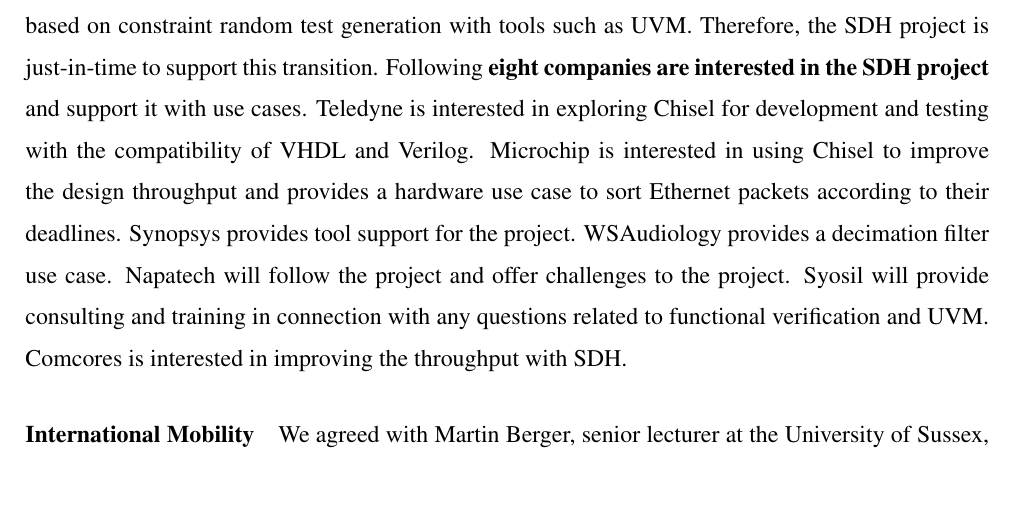
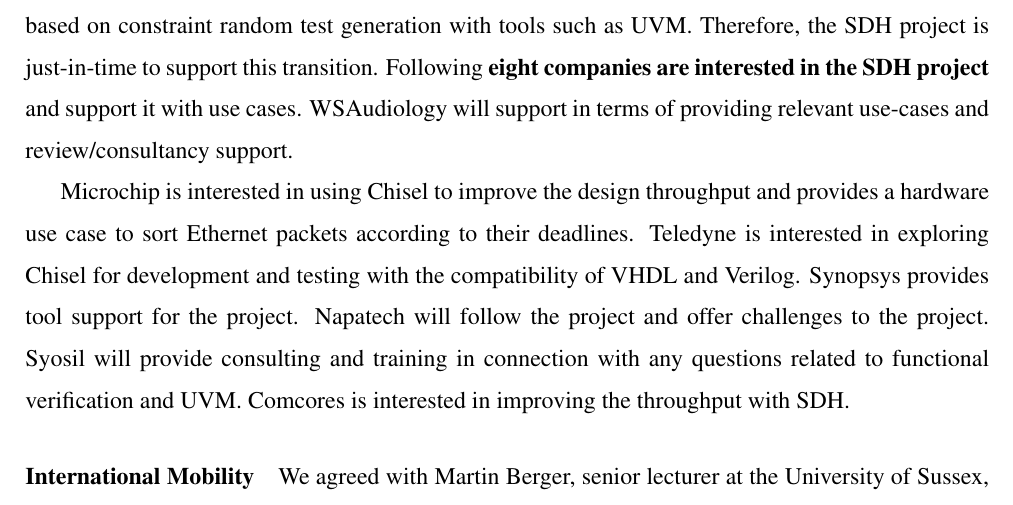
Before and after one commit to chiselverify/documentation, a LaTeX document (funding/ftp-chisel/ftp-chisel.tex): part of page 4 of 8, cut so that both start at the same text. Compiled offline with pdfLaTeX.

Commit message:
WSA is part of it

```diff
--- a/funding/ftp-chisel/ftp-chisel.tex
+++ b/funding/ftp-chisel/ftp-chisel.tex
@@ -433,11 +433,15 @@
 transition.
 %
 Following {\bf eight companies are interested in the SDH project} and support it with use cases.
-Teledyne is interested in exploring Chisel for development and testing with the compatibility of VHDL and Verilog.
+WSAudiology will support in terms of providing relevant use-cases and review/consultancy support.
+
+
+
+% Old:
 Microchip is interested in using Chisel to improve the design throughput and
 provides a hardware use case to sort Ethernet packets according to their deadlines.
+Teledyne is interested in exploring Chisel for development and testing with the compatibility of VHDL and Verilog.
 Synopsys provides tool support for the project.
-WSAudiology provides a decimation filter use case.
 Napatech will follow the project and offer challenges to the project.
 Syosil will provide consulting and training in connection with any questions related to functional verification and UVM.
 Comcores is interested in improving the throughput with SDH.
```
